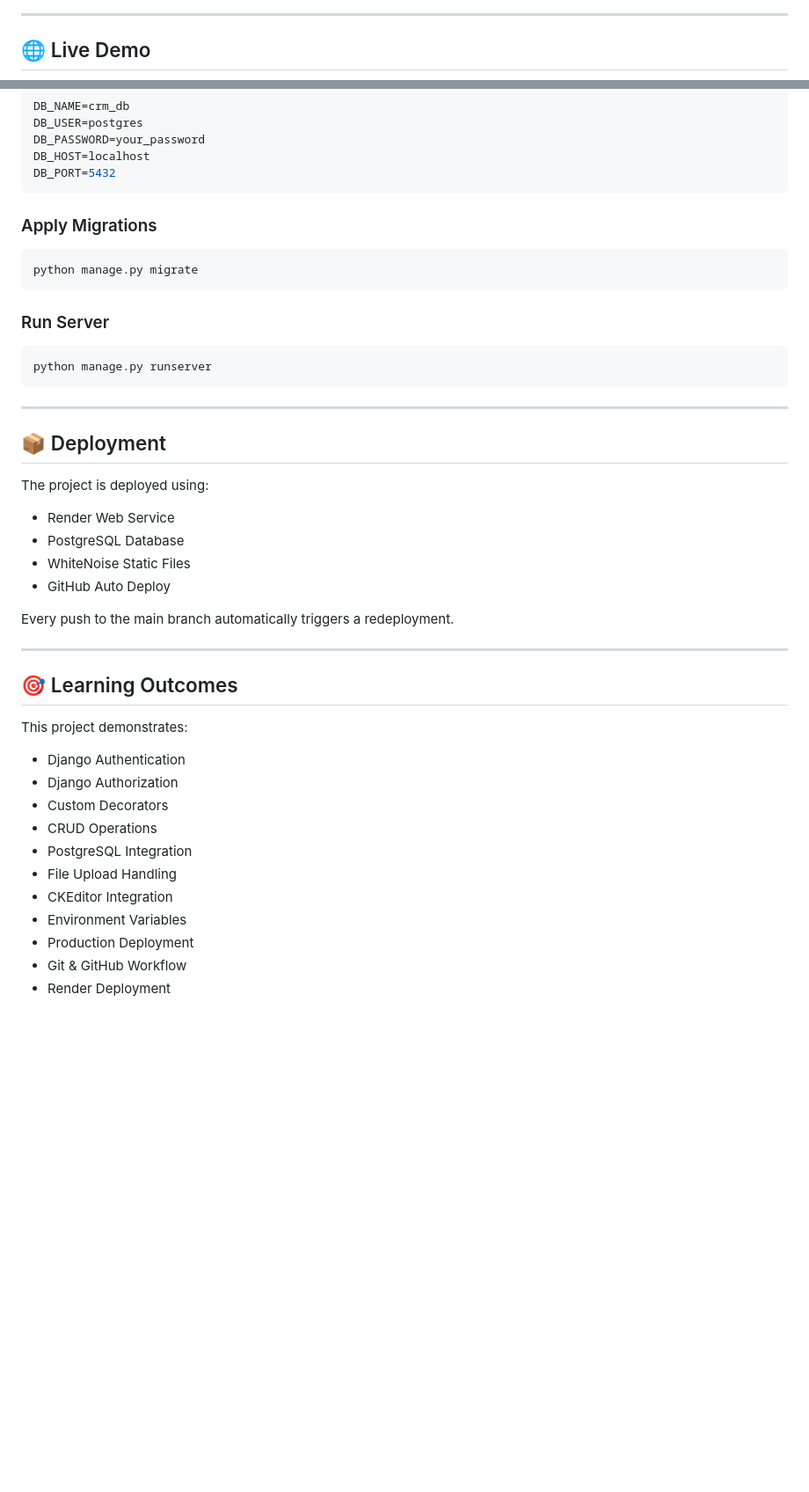
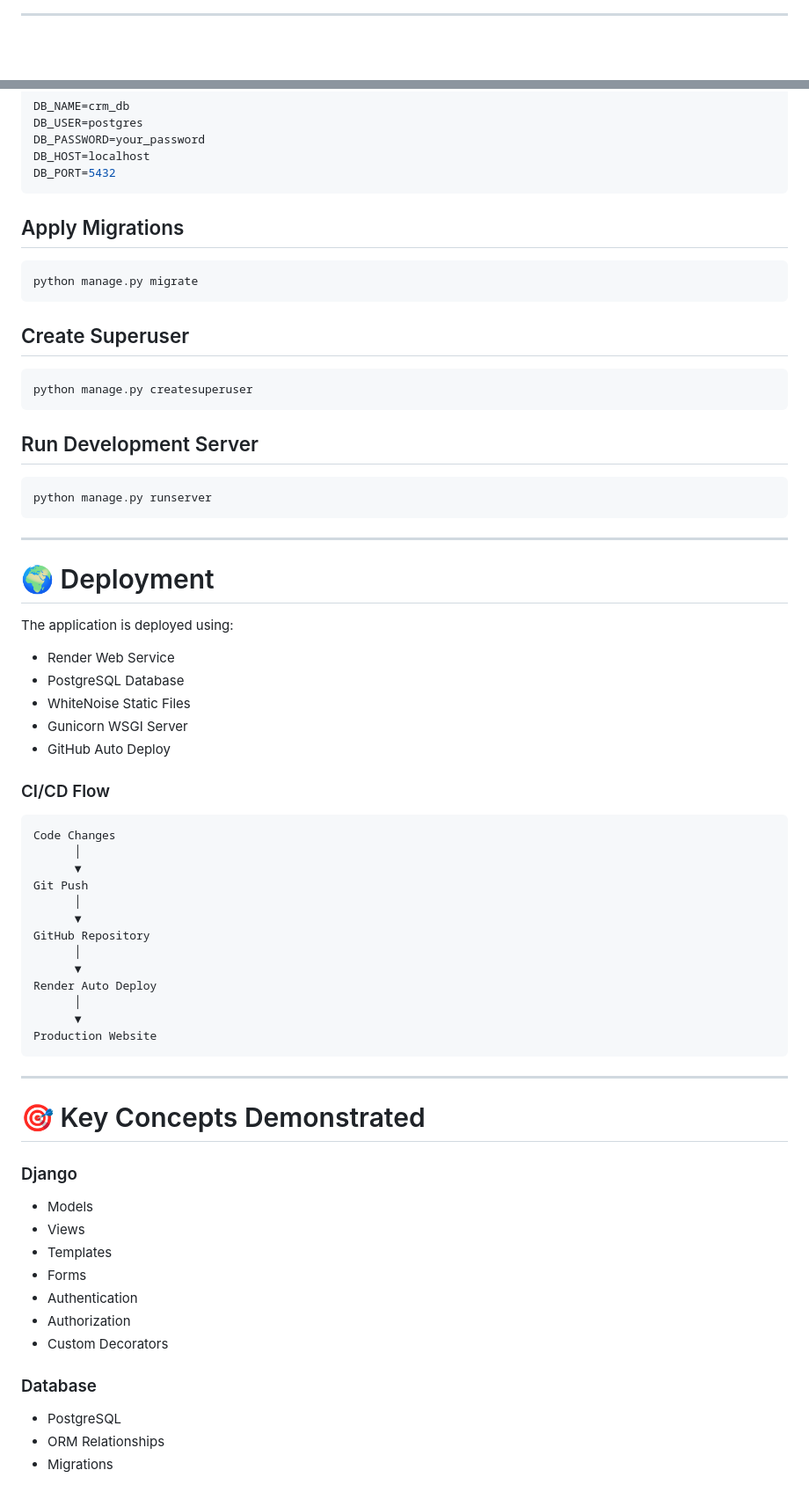
Before and after one commit to Shaurya-thinker/django-crm-system, a Markdown page: README.md, 2 parts joined by grey strips. Shown at 88% size. GitHub-like rendering; blank space fills up the shorter version.

````diff
--- a/README.md
+++ b/README.md
@@ -8,5 +28,5 @@ A full-stack Customer Relationship Management (CRM) system built with Django, Po
 
 ---
 
-## 🌐 Live Demo
+<p align="center">
 
@@ -242,13 +339,19 @@ DB_HOST=localhost
 DB_PORT=5432
 ```
 
-### Apply Migrations
+## Apply Migrations
 
 ```bash
 python manage.py migrate
 ```
 
-### Run Server
+## Create Superuser
+
+```bash
+python manage.py createsuperuser
+```
+
+## Run Development Server
 
 ```bash
 python manage.py runserver
@@ -256,31 +359,51 @@ python manage.py runserver
 
 ---
 
-## 📦 Deployment
+# 🌍 Deployment
 
-The project is deployed using:
+The application is deployed using:
 
-- Render Web Service
-- PostgreSQL Database
-- WhiteNoise Static Files
-- GitHub Auto Deploy
+* Render Web Service
+* PostgreSQL Database
+* WhiteNoise Static Files
+* Gunicorn WSGI Server
+* GitHub Auto Deploy
 
-Every push to the main branch automatically triggers a redeployment.
+### CI/CD Flow
+
+```text
+Code Changes
+      │
+      ▼
+Git Push
+      │
+      ▼
+GitHub Repository
+      │
+      ▼
+Render Auto Deploy
+      │
+      ▼
+Production Website
+```
 
 ---
 
-## 🎯 Learning Outcomes
+# 🎯 Key Concepts Demonstrated
 
-This project demonstrates:
+### Django
 
-- Django Authentication
-- Django Authorization
-- Custom Decorators
-- CRUD Operations
-- PostgreSQL Integration
-- File Upload Handling
-- CKEditor Integration
-- Environment Variables
-- Production Deployment
-- Git & GitHub Workflow
-- Render Deployment
+* Models
+* Views
+* Templates
+* Forms
+* Authentication
+* Authorization
+* Custom Decorators
+
+### Database
+
+* PostgreSQL
+* ORM Relationships
+* Migrations
+
````
Also changed, not shown: other parts of README.md (+285 -139 lines).
